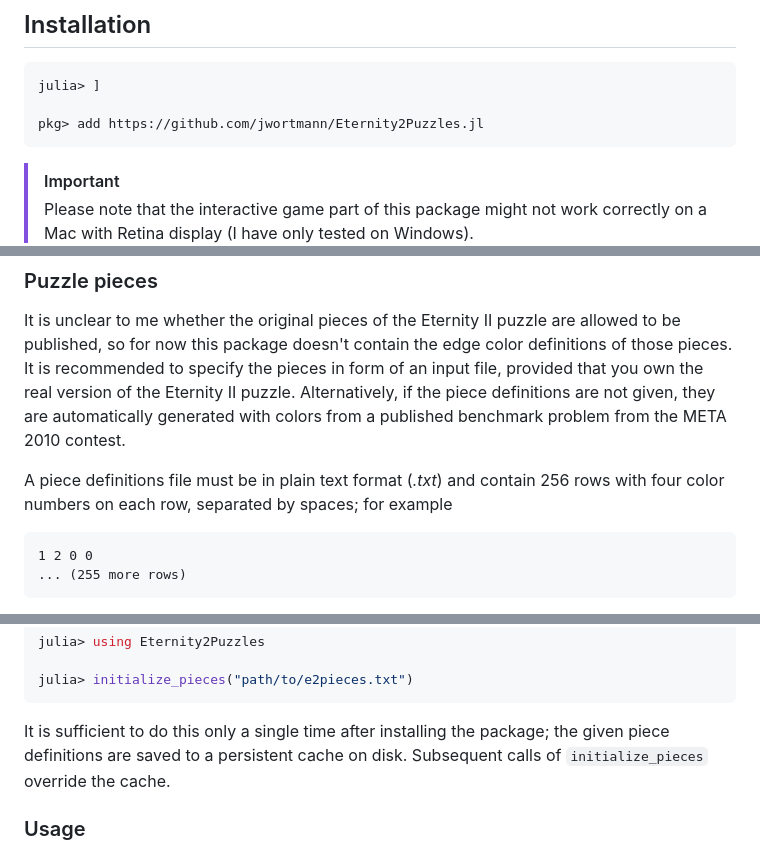
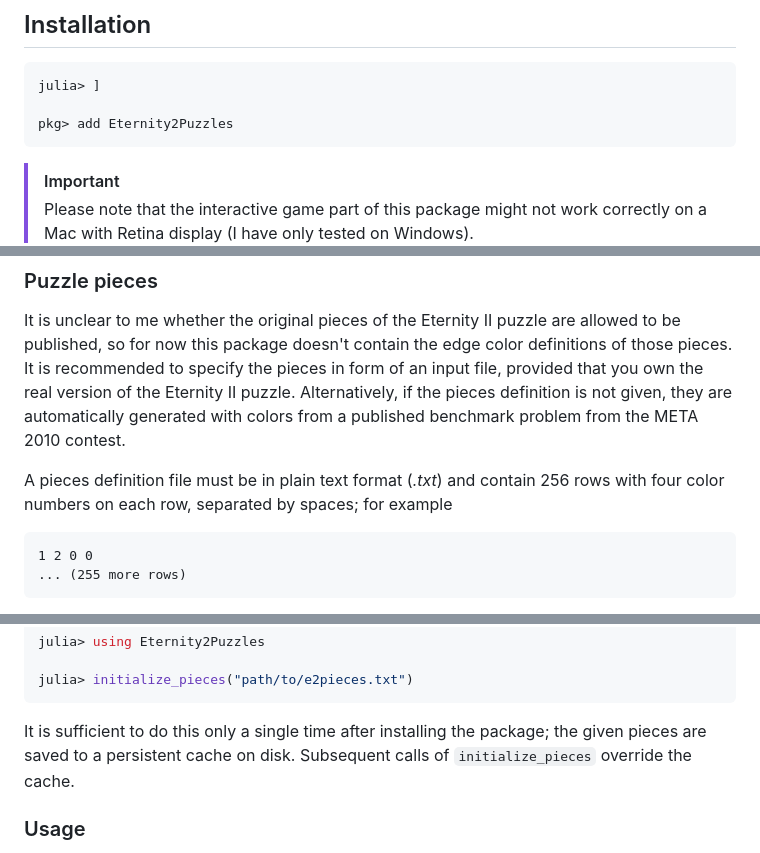
Before and after one commit to jwortmann/Eternity2Puzzles.jl, a Markdown page: README.md, 3 parts joined by grey strips. Rendered like a GitHub page.

````diff
--- a/README.md
+++ b/README.md
@@ -15,7 +15,7 @@ You can either play the puzzle as an interactive game, or attempt to find a solu
 ```
 julia> ]
 
-pkg> add https://github.com/jwortmann/Eternity2Puzzles.jl
+pkg> add Eternity2Puzzles
 ```
 
 > [!IMPORTANT]
@@ -33,9 +33,9 @@ Piece number 139 is a mandatory starter-piece with a fixed position on the board
 
 It is unclear to me whether the original pieces of the Eternity II puzzle are allowed to be published, so for now this package doesn't contain the edge color definitions of those pieces.
 It is recommended to specify the pieces in form of an input file, provided that you own the real version of the Eternity II puzzle.
-Alternatively, if the piece definitions are not given, they are automatically generated with colors from a published benchmark problem from the META 2010 contest.
+Alternatively, if the pieces definition is not given, they are automatically generated with colors from a published benchmark problem from the META 2010 contest.
 
-A piece definitions file must be in plain text format (*.txt*) and contain 256 rows with four color numbers on each row, separated by spaces; for example
+A pieces definition file must be in plain text format (*.txt*) and contain 256 rows with four color numbers on each row, separated by spaces; for example
 
 ```
 1 2 0 0
@@ -55,7 +55,7 @@ julia> using Eternity2Puzzles
 julia> initialize_pieces("path/to/e2pieces.txt")
 ```
 
-It is sufficient to do this only a single time after installing the package; the given piece definitions are saved to a persistent cache on disk.
+It is sufficient to do this only a single time after installing the package; the given pieces are saved to a persistent cache on disk.
 Subsequent calls of `initialize_pieces` override the cache.
 
 ### Usage
````
